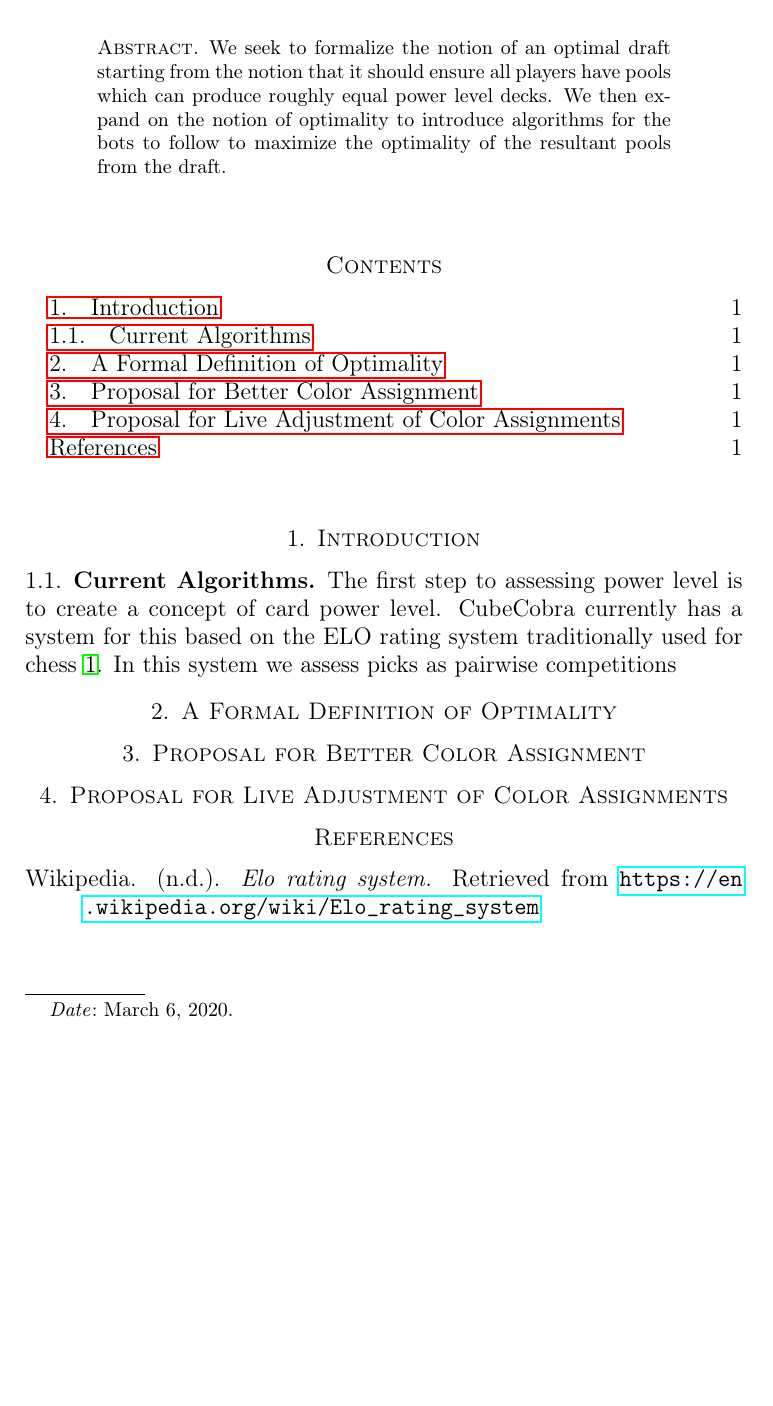
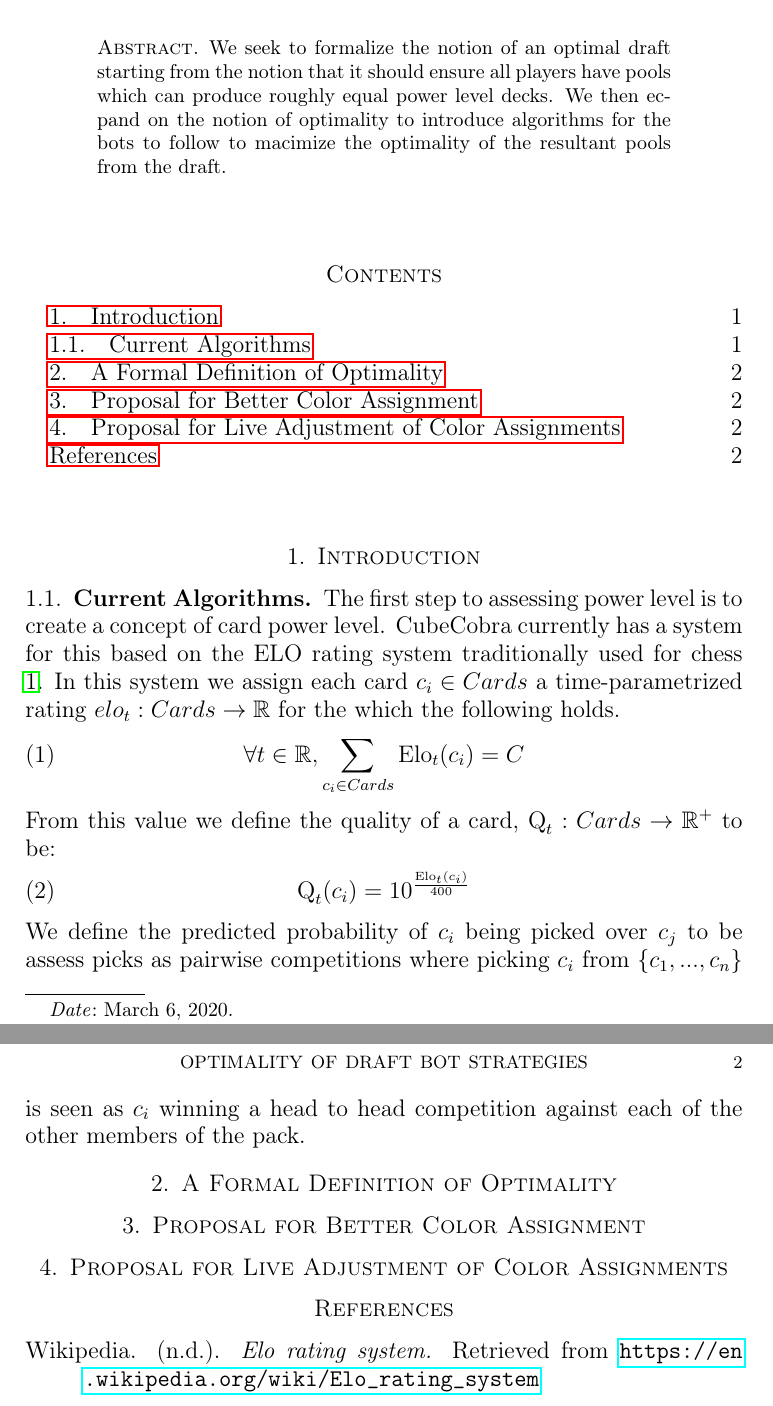
Before and after one commit to dekkerglen/CubeCobra, a LaTeX paper (docs/draftbots.tex): part of the page before the commit and two parts of pages 1 and 2 of 2 after it, the two joined at a grey line, cut so that both start at the same text, the shorter picture padded with empty space. Compiled offline with pdfLaTeX.

Commit message:
A little mroe added to docs.

```diff
--- a/docs/draftbots.tex
+++ b/docs/draftbots.tex
@@ -17,6 +17,8 @@
 \newtheorem{corollary}{Corollary}[section]
 \newtheorem{conjecture}{Conjecture}[section]
 
+\DeclareMathOperator{\elo}{Elo}
+
 \title{Optimality of Draft Bot Strategies}
 \author{ruler501}
 \date{\today}
@@ -27,8 +29,8 @@
 \begin{abstract}
     We seek to formalize the notion of an optimal draft starting from the
     notion that it should ensure all players have pools which can produce
-    roughly equal power level decks. We then expand on the notion of
-    optimality to introduce algorithms for the bots to follow to maximize
+    roughly equal power level decks. We then ecpand on the notion of
+    optimality to introduce algorithms for the bots to follow to macimize
     the optimality of the resultant pools from the draft.
 \end{abstract}
 
@@ -42,7 +44,19 @@
         The first step to assessing power level is to create a concept of card power
         level. CubeCobra currently has a system for this based on the ELO rating
         system traditionally used for chess \citenum{WikiELO}. In this system we
-        assess picks as pairwise competitions
+        assign each card $c_i \in Cards$ a time-parametrized rating
+        $elo_t: Cards \to \mathbb R$  for the which the following holds.
+        \begin{equation}\label{eqn:ZeroSumElo}
+            \forall t \in \mathbb R, \sum_{c_i \in Cards} \elo_t(c_i) = C
+        \end{equation}
+        From this value we define the quality of a card, $\operatorname{Q}_t: Cards \to \mathbb R^+$ to be:
+        \begin{equation}\label{eqn:LogisticEloQuality}
+            \operatorname{Q}_t(c_i) = 10^{\frac{\elo_t(c_i)}{400}}
+        \end{equation}
+        We define the predicted probability of $c_i$ being picked over $c_j$ to be
+        assess picks as pairwise competitions where picking $c_i$ from $\{c_1,...,c_n\}$
+        is seen as $c_i$ winning a head to head competition against each of the other
+        members of the pack.
 
 \section{A Formal Definition of Optimality}
 
```
Also changed, not shown: docs/draftbots.pdf, 1 other file.
